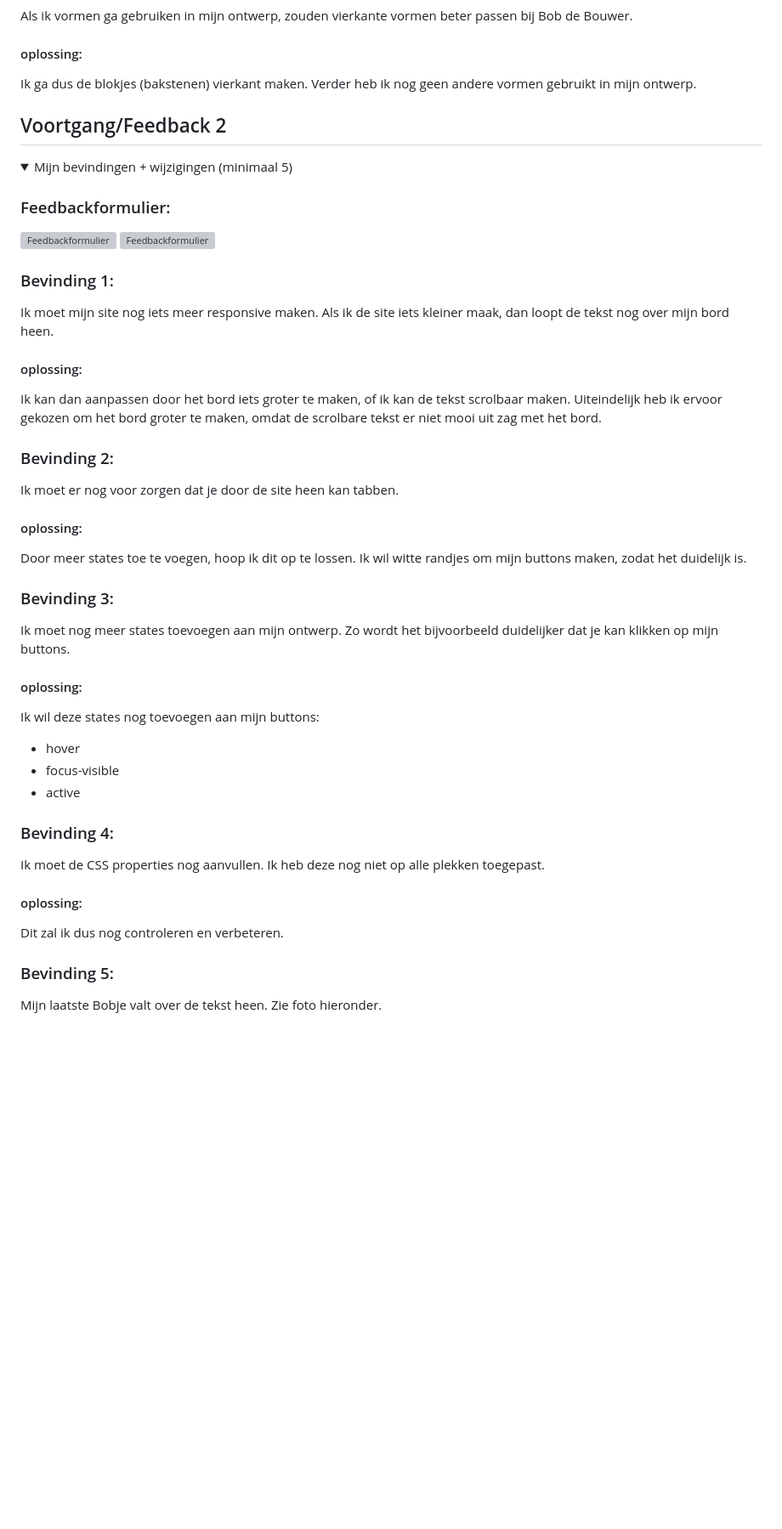
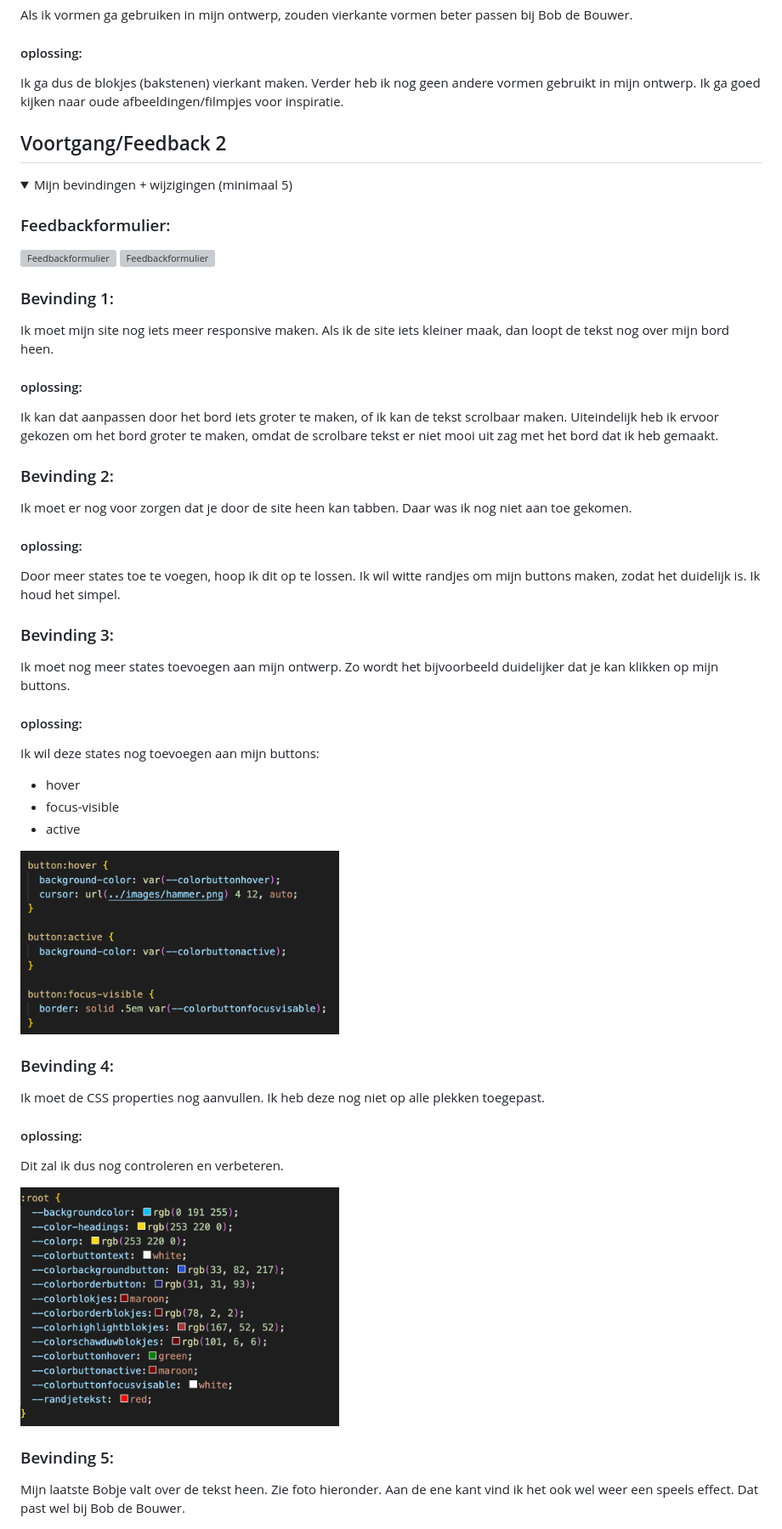
Before and after one commit to MilouMul/Interface-interactie, a Markdown page: README.md, the part around the change printed below. Shown: that part at 85% size. Rendered like a GitHub page; pictures changed too: readme-images/RootCode.png (added), readme-images/StatesCode.png (added); folded sections open; blank space fills up the shorter version; grey boxes are pictures that could not be loaded.

```diff
--- a/README.md
+++ b/README.md
@@ -88,7 +86,7 @@ Mijn startniveau is: blauw
   Als ik vormen ga gebruiken in mijn ontwerp, zouden vierkante vormen beter passen bij Bob de Bouwer.
 
   #### oplossing:
-  Ik ga dus de blokjes (bakstenen) vierkant maken. Verder heb ik nog geen andere vormen gebruikt in mijn ontwerp.
+  Ik ga dus de blokjes (bakstenen) vierkant maken. Verder heb ik nog geen andere vormen gebruikt in mijn ontwerp. Ik ga goed kijken naar oude afbeeldingen/filmpjes voor inspiratie.
 
 
 </details>
@@ -110,15 +108,15 @@ Mijn startniveau is: blauw
   Ik moet mijn site nog iets meer responsive maken. Als ik de site iets kleiner maak, dan loopt de tekst nog over mijn bord heen.
 
   #### oplossing:
-  Ik kan dan aanpassen door het bord iets groter te maken, of ik kan de tekst scrolbaar maken. Uiteindelijk heb ik ervoor gekozen om
-  het bord groter te maken, omdat de scrolbare tekst er niet mooi uit zag met het bord.
+  Ik kan dat aanpassen door het bord iets groter te maken, of ik kan de tekst scrolbaar maken. Uiteindelijk heb ik ervoor gekozen om
+  het bord groter te maken, omdat de scrolbare tekst er niet mooi uit zag met het bord dat ik heb gemaakt.
 
 
   ### Bevinding 2:
-  Ik moet er nog voor zorgen dat je door de site heen kan tabben.
+  Ik moet er nog voor zorgen dat je door de site heen kan tabben. Daar was ik nog niet aan toe gekomen.
 
   #### oplossing:
-  Door meer states toe te voegen, hoop ik dit op te lossen. Ik wil witte randjes om mijn buttons maken, zodat het duidelijk is.
+  Door meer states toe te voegen, hoop ik dit op te lossen. Ik wil witte randjes om mijn buttons maken, zodat het duidelijk is. Ik houd het simpel.
 
 
   ### Bevinding 3:
@@ -130,15 +128,19 @@ Mijn startniveau is: blauw
   - focus-visible
   - active
 
+  <img src="./readme-images/StatesCode.png" width="375px" alt="Voorbeeld van de code/states">
+
   ### Bevinding 4:
   Ik moet de CSS properties nog aanvullen. Ik heb deze nog niet op alle plekken toegepast.
 
   #### oplossing:
   Dit zal ik dus nog controleren en verbeteren.
 
+  <img src="./readme-images/RootCode.png" width="375px" alt="voorbeeld van de root">
+
 
   ### Bevinding 5:
-  Mijn laatste Bobje valt over de tekst heen. Zie foto hieronder.
+  Mijn laatste Bobje valt over de tekst heen. Zie foto hieronder. Aan de ene kant vind ik het ook wel weer een speels effect. Dat past wel bij Bob de Bouwer.
 
   <img src="./readme-images/bdbverbeteren.tekstverwijderen.png" width="375px" alt="voorbeeld van bob die over de tekst heen valt">
 
```
Also changed, not shown: other parts of README.md (+25 -25 lines), images/bobmilouafbeelding.png (added), 3 other files.
